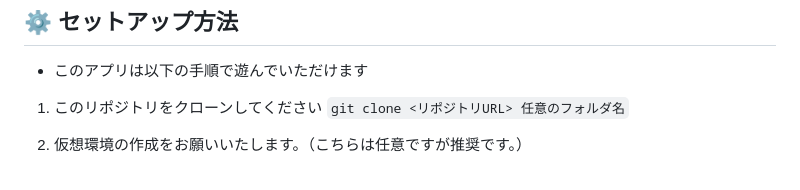
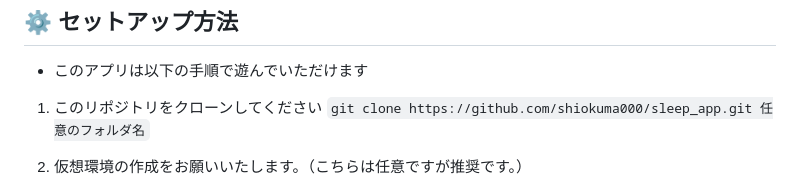
Before and after one commit to shiokuma000/sleep_app, a Markdown page: README.md, the part around the change. GitHub-like rendering.

```diff
--- a/README.md
+++ b/README.md
@@ -43,7 +43,7 @@ UIは淡く静かな雰囲気を意識し、操作に迷わない最小限の動
 - このアプリは以下の手順で遊んでいただけます
 
 1. このリポジトリをクローンしてください
-`git clone <リポジトリURL> 任意のフォルダ名`
+`git clone https://github.com/shiokuma000/sleep_app.git 任意のフォルダ名`
 
 2. 仮想環境の作成をお願いいたします。（こちらは任意ですが推奨です。）
 
```
